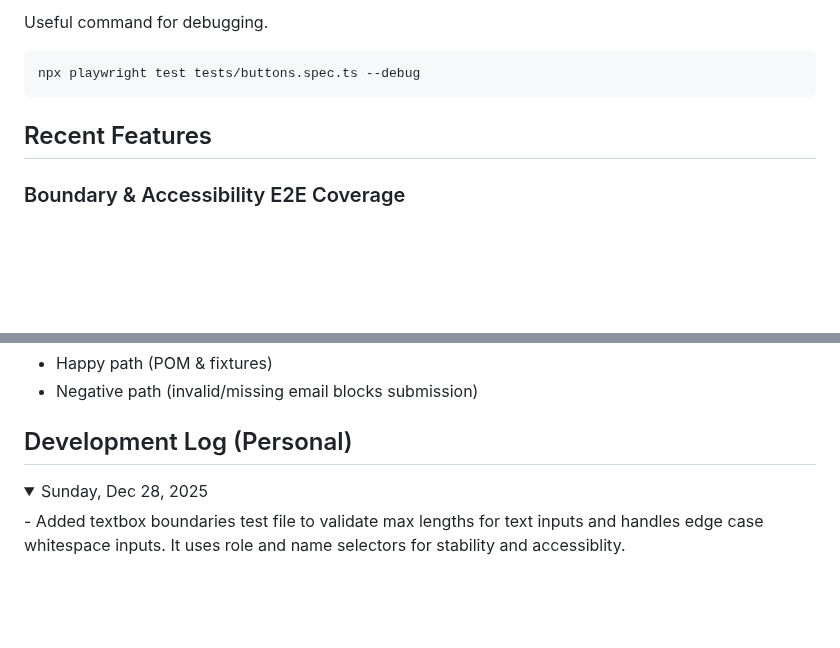
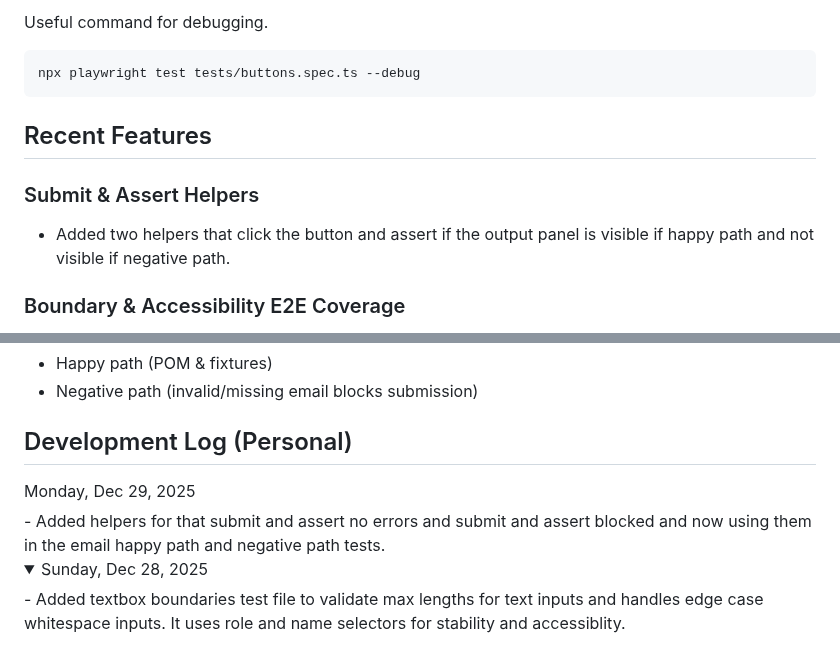
Before and after one commit to k1m333/sdet-playwright-demo, a Markdown page: README.md, 2 parts joined by grey strips. Rendered like a GitHub page; folded sections open; blank space fills up the shorter version.

Commit message:
Added daily log for the submit and assert happy and negative path helper fucntions

```diff
--- a/README.md
+++ b/README.md
@@ -70,6 +70,11 @@ npx playwright test tests/buttons.spec.ts --debug
 
 ## Recent Features
 
+### Submit & Assert Helpers
+- Added two helpers that click the button and assert
+  if the output panel is visible if happy path and
+  not visible if negative path.
+
 ### Boundary & Accessibility E2E Coverage
 - Validates max lengths for text inputs
 - Handles edge whitespace inputs
@@ -86,6 +91,12 @@ npx playwright test tests/buttons.spec.ts --debug
 - Negative path (invalid/missing email blocks submission)
 
 ## Development Log (Personal)
+<summary>Monday, Dec 29, 2025</summary>
+- Added helpers for that submit and assert no errors
+  and submit and assert blocked and now using them
+  in the email happy path and negative path tests.
+</details>
+
 <details>
 <summary>Sunday, Dec 28, 2025</summary>
 - Added textbox boundaries test file to validate
```
